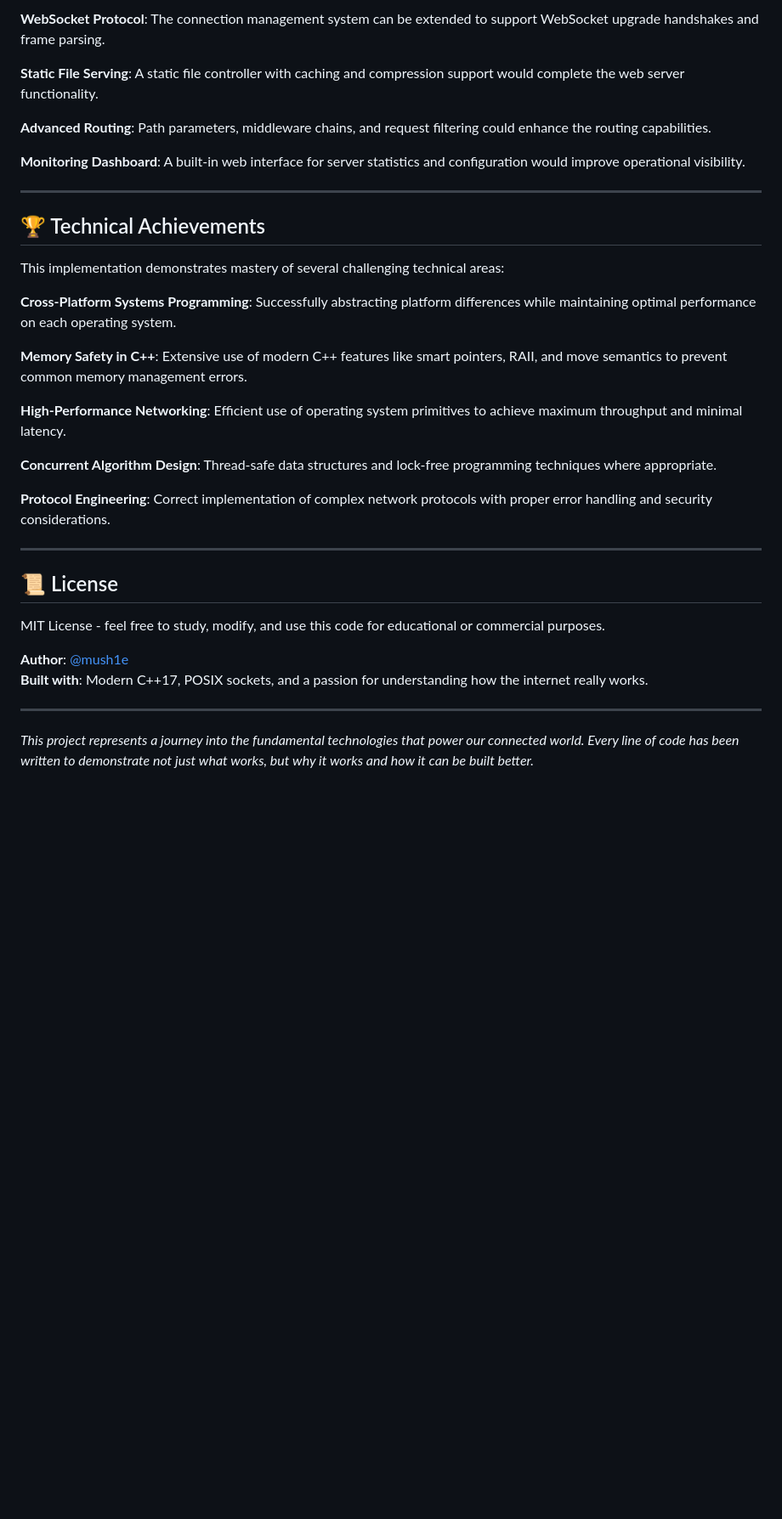
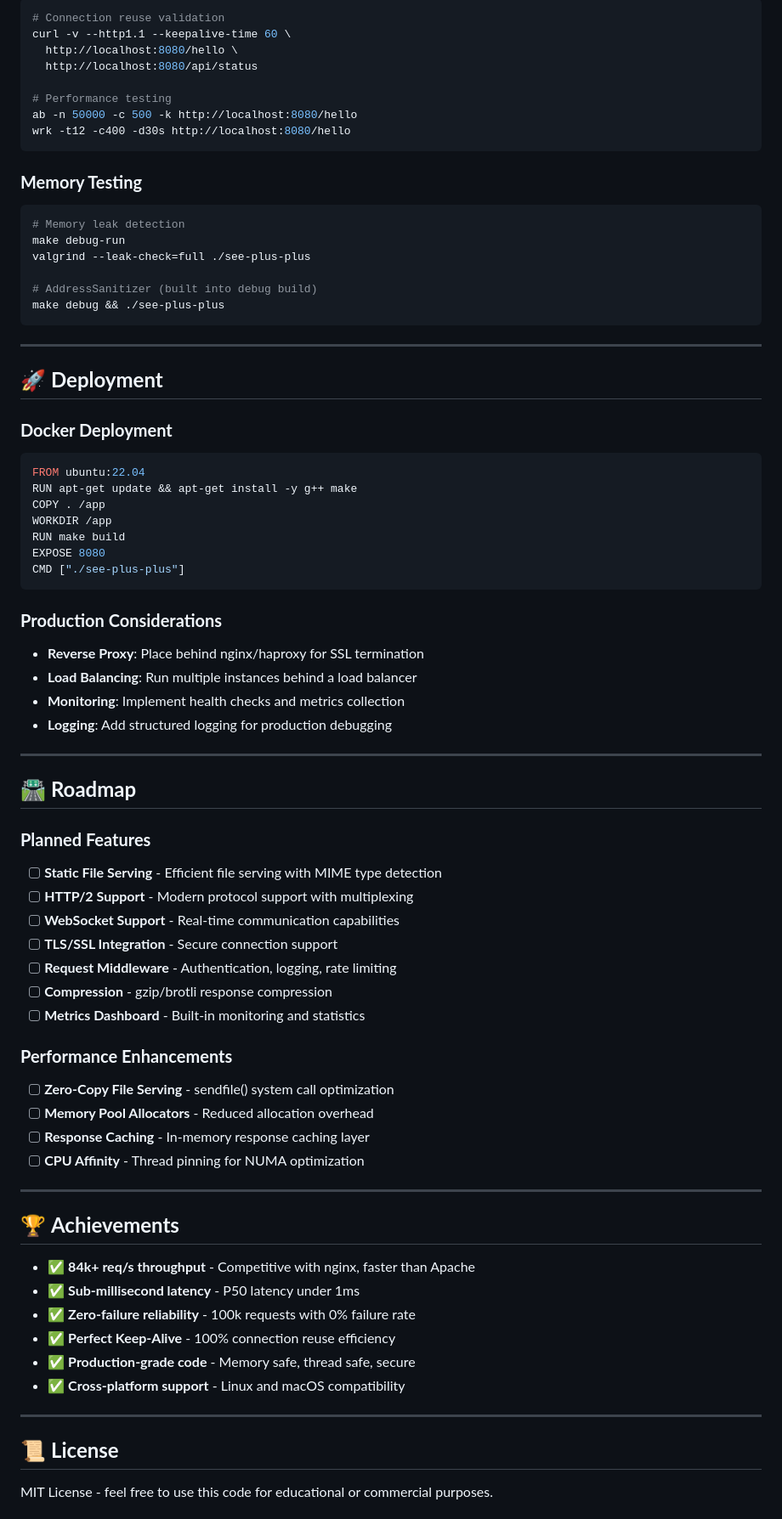
Before and after one commit to mush1e/see-plus-plus, a Markdown page: README.md, the part around the change printed below. Shown: that part at 85% size. GitHub-like rendering; blank space fills up the shorter version.

````diff
--- a/README.md
+++ b/README.md
@@ -196,37 +366,82 @@ The current implementation provides a solid foundation for additional features:
 
-**WebSocket Protocol**: The connection management system can be extended to support WebSocket upgrade handshakes and frame parsing.
+```bash
+# Connection reuse validation
+curl -v --http1.1 --keepalive-time 60 \
+  http://localhost:8080/hello \
+  http://localhost:8080/api/status
 
-**Static File Serving**: A static file controller with caching and compression support would complete the web server functionality.
+# Performance testing
+ab -n 50000 -c 500 -k http://localhost:8080/hello
+wrk -t12 -c400 -d30s http://localhost:8080/hello
+```
 
-**Advanced Routing**: Path parameters, middleware chains, and request filtering could enhance the routing capabilities.
+### **Memory Testing**
 
-**Monitoring Dashboard**: A built-in web interface for server statistics and configuration would improve operational visibility.
+```bash
+# Memory leak detection
+make debug-run
+valgrind --leak-check=full ./see-plus-plus
+
+# AddressSanitizer (built into debug build)
+make debug && ./see-plus-plus
+```
 
 ---
 
-## 🏆 Technical Achievements
+## 🚀 **Deployment**
 
-This implementation demonstrates mastery of several challenging technical areas:
+### **Docker Deployment**
 
-**Cross-Platform Systems Programming**: Successfully abstracting platform differences while maintaining optimal performance on each operating system.
+```dockerfile
+FROM ubuntu:22.04
+RUN apt-get update && apt-get install -y g++ make
+COPY . /app
+WORKDIR /app
+RUN make build
+EXPOSE 8080
+CMD ["./see-plus-plus"]
+```
 
-**Memory Safety in C++**: Extensive use of modern C++ features like smart pointers, RAII, and move semantics to prevent common memory management errors.
+### **Production Considerations**
 
-**High-Performance Networking**: Efficient use of operating system primitives to achieve maximum throughput and minimal latency.
-
-**Concurrent Algorithm Design**: Thread-safe data structures and lock-free programming techniques where appropriate.
-
-**Protocol Engineering**: Correct implementation of complex network protocols with proper error handling and security considerations.
+- **Reverse Proxy**: Place behind nginx/haproxy for SSL termination
+- **Load Balancing**: Run multiple instances behind a load balancer
+- **Monitoring**: Implement health checks and metrics collection
+- **Logging**: Add structured logging for production debugging
 
 ---
 
-## 📜 License
+## 🛣️ **Roadmap**
 
-MIT License - feel free to study, modify, and use this code for educational or commercial purposes.
+### **Planned Features**
+- [ ] **Static File Serving** - Efficient file serving with MIME type detection
+- [ ] **HTTP/2 Support** - Modern protocol support with multiplexing
+- [ ] **WebSocket Support** - Real-time communication capabilities
+- [ ] **TLS/SSL Integration** - Secure connection support
+- [ ] **Request Middleware** - Authentication, logging, rate limiting
+- [ ] **Compression** - gzip/brotli response compression
+- [ ] **Metrics Dashboard** - Built-in monitoring and statistics
 
-**Author**: [@mush1e](https://github.com/mush1e)
-**Built with**: Modern C++17, POSIX sockets, and a passion for understanding how the internet really works.
+### **Performance Enhancements**
+- [ ] **Zero-Copy File Serving** - sendfile() system call optimization
+- [ ] **Memory Pool Allocators** - Reduced allocation overhead
+- [ ] **Response Caching** - In-memory response caching layer
+- [ ] **CPU Affinity** - Thread pinning for NUMA optimization
 
 ---
 
-*This project represents a journey into the fundamental technologies that power our connected world. Every line of code has been written to demonstrate not just what works, but why it works and how it can be built better.*
+## 🏆 **Achievements**
+
+- ✅ **84k+ req/s throughput** - Competitive with nginx, faster than Apache
+- ✅ **Sub-millisecond latency** - P50 latency under 1ms
+- ✅ **Zero-failure reliability** - 100k requests with 0% failure rate
+- ✅ **Perfect Keep-Alive** - 100% connection reuse efficiency
+- ✅ **Production-grade code** - Memory safe, thread safe, secure
+- ✅ **Cross-platform support** - Linux and macOS compatibility
+
+---
+
+## 📜 **License**
+
+MIT License - feel free to use this code for educational or commercial purposes.
+
````
Also changed, not shown: other parts of README.md (+281 -93 lines).
